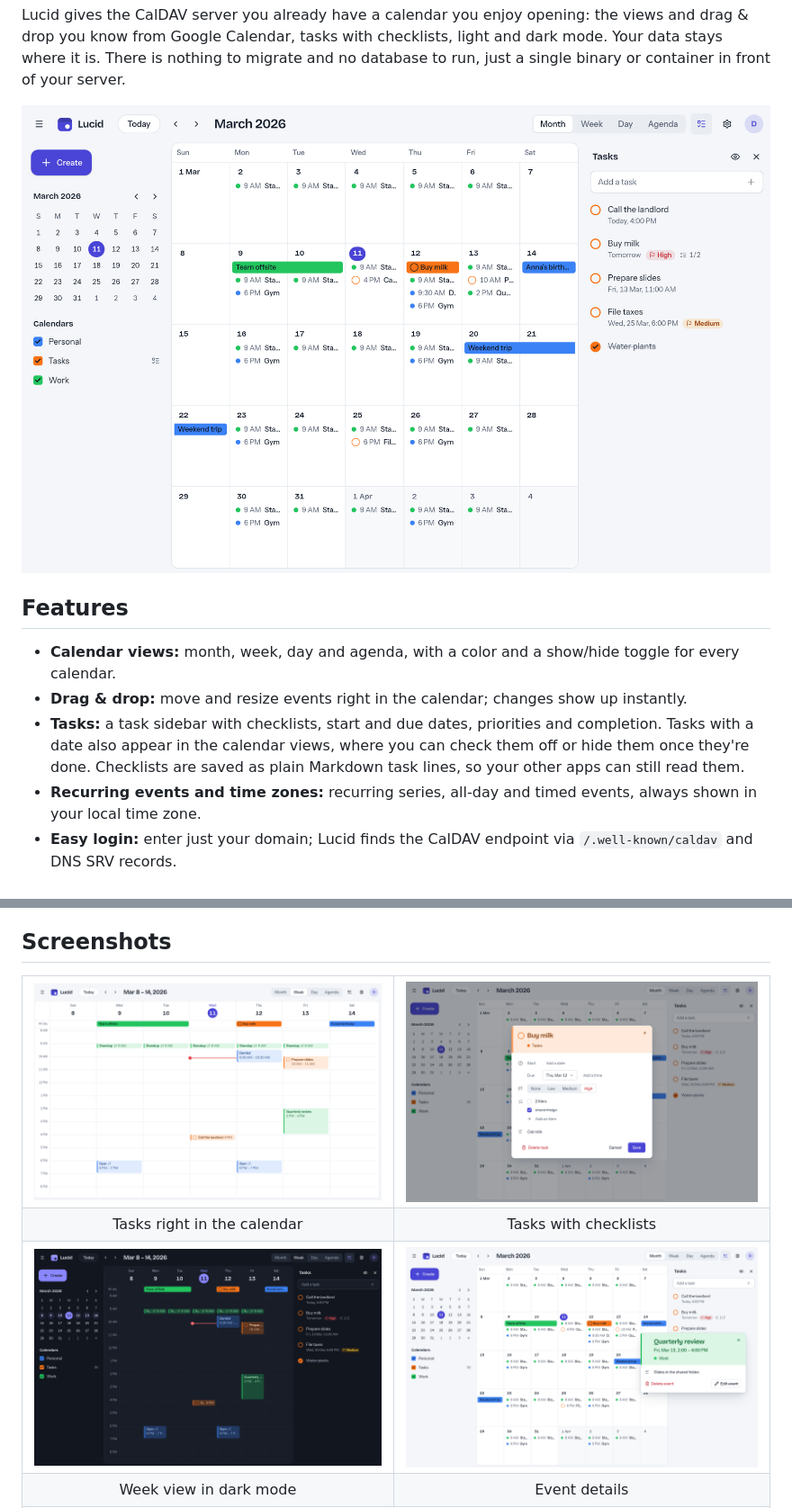
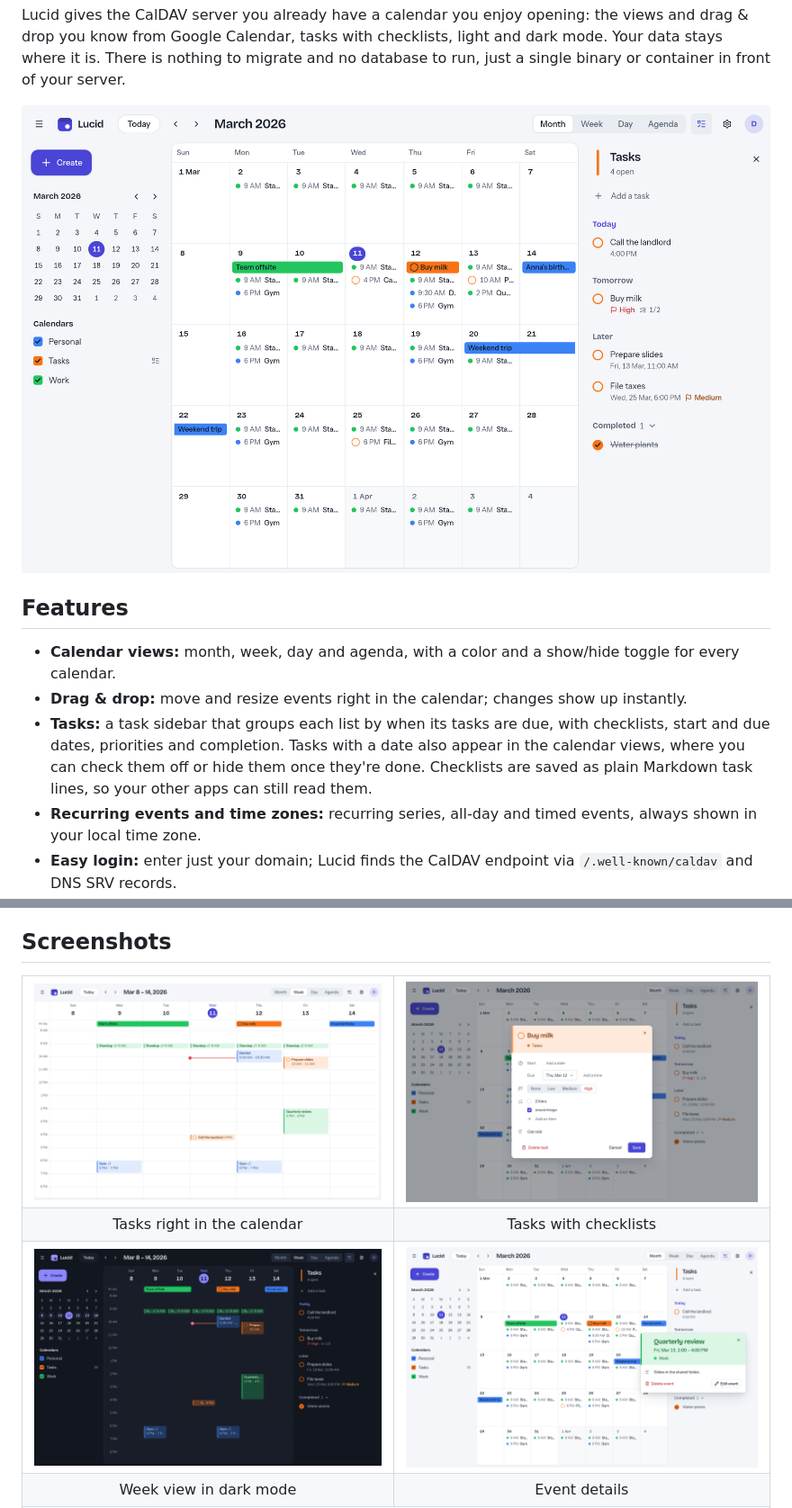
Before and after one commit to tbckr/lucid, a Markdown page: README.md, 2 parts joined by grey strips. Shown at 90% size. Rendered like a GitHub page; pictures changed too: docs/screenshots/event-dialog.png, docs/screenshots/month-light.png, docs/screenshots/tasks.png.

```diff
--- a/README.md
+++ b/README.md
@@ -39,10 +39,11 @@ of your server.
   show/hide toggle for every calendar.
 - **Drag & drop:** move and resize events right in the calendar; changes show
   up instantly.
-- **Tasks:** a task sidebar with checklists, start and due dates, priorities
-  and completion. Tasks with a date also appear in the calendar views, where
-  you can check them off or hide them once they're done. Checklists are saved
-  as plain Markdown task lines, so your other apps can still read them.
+- **Tasks:** a task sidebar that groups each list by when its tasks are due,
+  with checklists, start and due dates, priorities and completion. Tasks with
+  a date also appear in the calendar views, where you can check them off or
+  hide them once they're done. Checklists are saved as plain Markdown task
+  lines, so your other apps can still read them.
 - **Recurring events and time zones:** recurring series, all-day and timed
   events, always shown in your local time zone.
 - **Easy login:** enter just your domain; Lucid finds the CalDAV endpoint via
```
Also changed, not shown: 9 other files.
